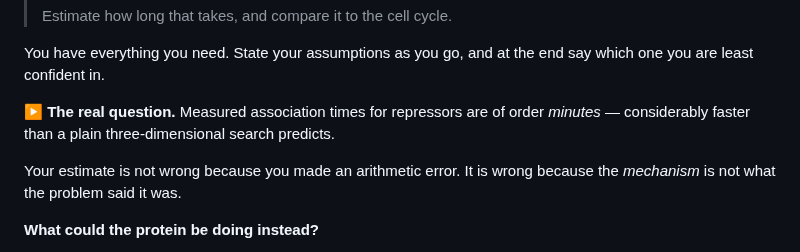
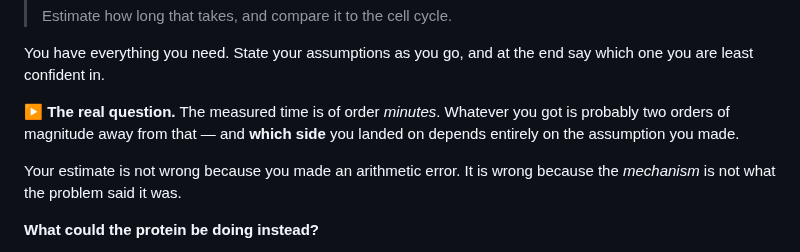
Before and after one commit to ArkinLaboratory/posb2026, a Markdown page: handouts/s02-faded-estimates.md, the part around the change. Drawn GitHub-style.

```diff
--- a/handouts/s02-faded-estimates.md
+++ b/handouts/s02-faded-estimates.md
@@ -130,8 +130,9 @@ say which one you are least confident in.
 <div class="rule"></div>
 <div class="rule"></div>
 
-**▶ The real question.** Measured association times for repressors are of order
-*minutes* — considerably faster than a plain three-dimensional search predicts.
+**▶ The real question.** The measured time is of order *minutes*. Whatever you
+got is probably two orders of magnitude away from that — and **which side** you
+landed on depends entirely on the assumption you made.
 
 Your estimate is not wrong because you made an arithmetic error. It is wrong
 because the *mechanism* is not what the problem said it was.
```
Also changed, not shown: sessions/s02-substrate/README.md (+54 -17 lines), figures/build/s02_timescales.png, 9 other files.
